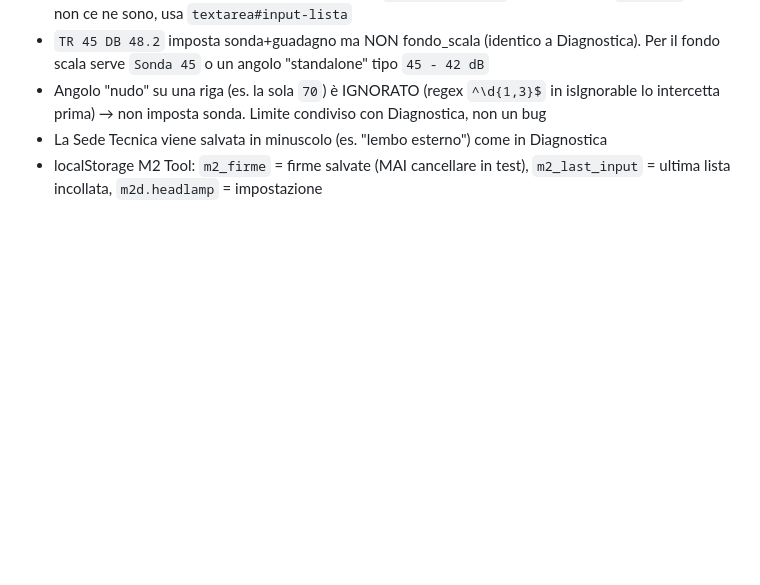
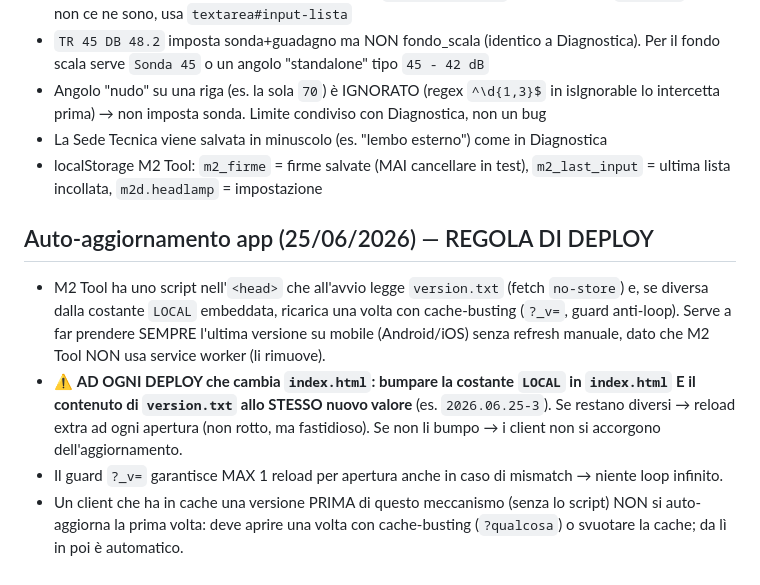
Before and after one commit to ludovez93/m2-tool, a Markdown page: LEARNED.md, the part around the change. GitHub-like rendering; blank space fills up the shorter version.

```diff
--- a/LEARNED.md
+++ b/LEARNED.md
@@ -25,3 +25,9 @@
 - Angolo "nudo" su una riga (es. la sola `70`) è IGNORATO (regex `^\d{1,3}$` in isIgnorable lo intercetta prima) → non imposta sonda. Limite condiviso con Diagnostica, non un bug
 - La Sede Tecnica viene salvata in minuscolo (es. "lembo esterno") come in Diagnostica
 - localStorage M2 Tool: `m2_firme` = firme salvate (MAI cancellare in test), `m2_last_input` = ultima lista incollata, `m2d.headlamp` = impostazione
+
+## Auto-aggiornamento app (25/06/2026) — REGOLA DI DEPLOY
+- M2 Tool ha uno script nell'`<head>` che all'avvio legge `version.txt` (fetch `no-store`) e, se diversa dalla costante `LOCAL` embeddata, ricarica una volta con cache-busting (`?_v=`, guard anti-loop). Serve a far prendere SEMPRE l'ultima versione su mobile (Android/iOS) senza refresh manuale, dato che M2 Tool NON usa service worker (li rimuove).
+- ⚠️ **AD OGNI DEPLOY che cambia `index.html`: bumpare la costante `LOCAL` in `index.html` E il contenuto di `version.txt` allo STESSO nuovo valore** (es. `2026.06.25-3`). Se restano diversi → reload extra ad ogni apertura (non rotto, ma fastidioso). Se non li bumpo → i client non si accorgono dell'aggiornamento.
+- Il guard `?_v=` garantisce MAX 1 reload per apertura anche in caso di mismatch → niente loop infinito.
+- Un client che ha in cache una versione PRIMA di questo meccanismo (senza lo script) NON si auto-aggiorna la prima volta: deve aprire una volta con cache-busting (`?qualcosa`) o svuotare la cache; da lì in poi è automatico.
```
Also changed, not shown: STATUS.md (+5 -2 lines).
